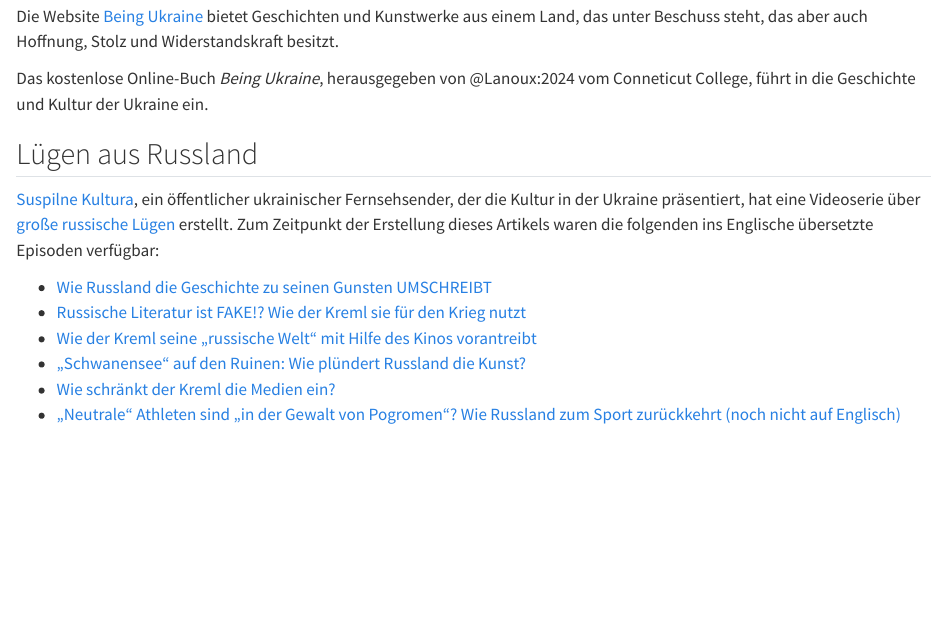
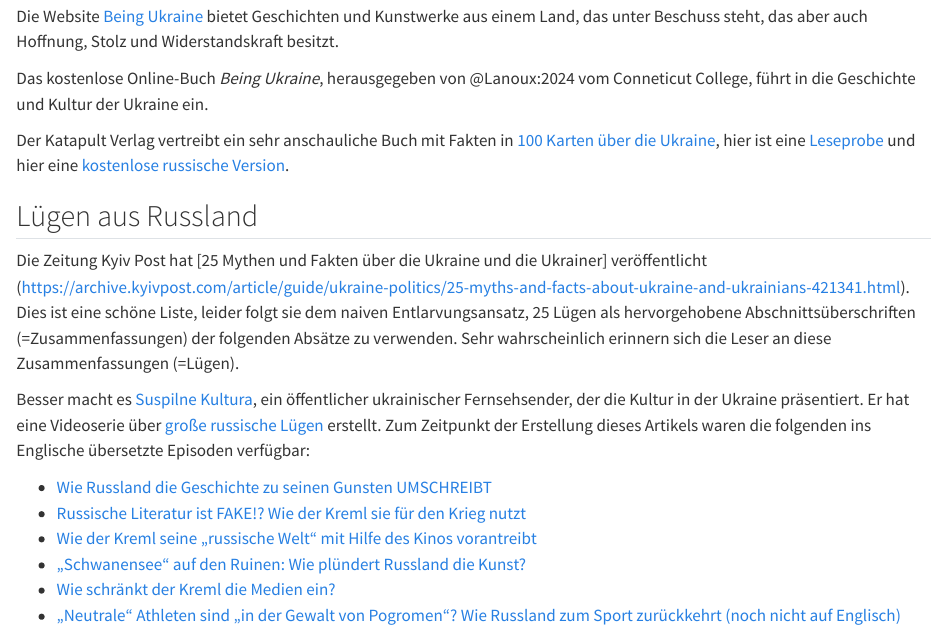
Before and after one commit to disinfodict/disinfodict, a Quarto document (intro/trueukraine.de.qmd): the page in a window 1100 px wide, from 330 px down. Rendered offline with R 4.5, knitr and Pandoc in place of Quarto, with nearby package versions.

Commit message:
Katapult-Verlag and Kyiv-Post 25 myths

```diff
--- a/intro/trueukraine.de.qmd
+++ b/intro/trueukraine.de.qmd
@@ -13,9 +13,14 @@
 
 Das kostenlose Online-Buch *Being Ukraine*, herausgegeben von @Lanoux:2024 vom Conneticut College, führt in die Geschichte und Kultur der Ukraine ein.
 
+Der Katapult Verlag vertreibt ein sehr anschauliche Buch mit Fakten in [100 Karten über die Ukraine](https://katapult-verlag.de/programm/9783948923419-100-karten-uber-die-ukraine), hier ist eine [Leseprobe](https://katapult-verlag.de/media/pages/programm/9783948923419-100-karten-uber-die-ukraine/9767b5d708-1680001390/100-karten-uber-die-ukraine_leseprobe.pdf) und hier eine [kostenlose russische Version](https://www.katapult-shop.de/media/1a/0b/98/1692016540/100-Karten-uber-die-Ukraine_russisch.pdf).
+
+
 ## Lügen aus Russland
 
-[Suspilne Kultura](https://en.wikipedia.org/wiki/Suspilne_Kultura), ein öffentlicher ukrainischer Fernsehsender, der die Kultur in der Ukraine präsentiert, hat eine Videoserie über [große russische Lügen](https://www.youtube.com/@SuspilneKultura/search?query=BIG%20RUSSIAN%20LIES) erstellt. Zum Zeitpunkt der Erstellung dieses Artikels waren die folgenden ins Englische übersetzte Episoden verfügbar:
+Die Zeitung Kyiv Post hat [25 Mythen und Fakten über die Ukraine und die Ukrainer] veröffentlicht (https://archive.kyivpost.com/article/guide/ukraine-politics/25-myths-and-facts-about-ukraine-and-ukrainians-421341.html). Dies ist eine schöne Liste, leider folgt sie dem naiven Entlarvungsansatz, 25 Lügen als hervorgehobene Abschnittsüberschriften (=Zusammenfassungen) der folgenden Absätze zu verwenden. Sehr wahrscheinlich erinnern sich die Leser an diese Zusammenfassungen (=Lügen).
+
+Besser macht es [Suspilne Kultura](https://en.wikipedia.org/wiki/Suspilne_Kultura), ein öffentlicher ukrainischer Fernsehsender, der die Kultur in der Ukraine präsentiert. Er hat eine Videoserie über [große russische Lügen](https://www.youtube.com/@SuspilneKultura/search?query=BIG%20RUSSIAN%20LIES) erstellt. Zum Zeitpunkt der Erstellung dieses Artikels waren die folgenden ins Englische übersetzte Episoden verfügbar:
 
 - [Wie Russland die Geschichte zu seinen Gunsten UMSCHREIBT](https://youtu.be/x4_ZsqmkuK4?feature=shared)
 - [Russische Literatur ist FAKE!? Wie der Kreml sie für den Krieg nutzt](https://youtu.be/lyCypK6yOl0?feature=shared)
```
Also changed, not shown: intro/trueukraine.qmd (+6 -1 lines).
